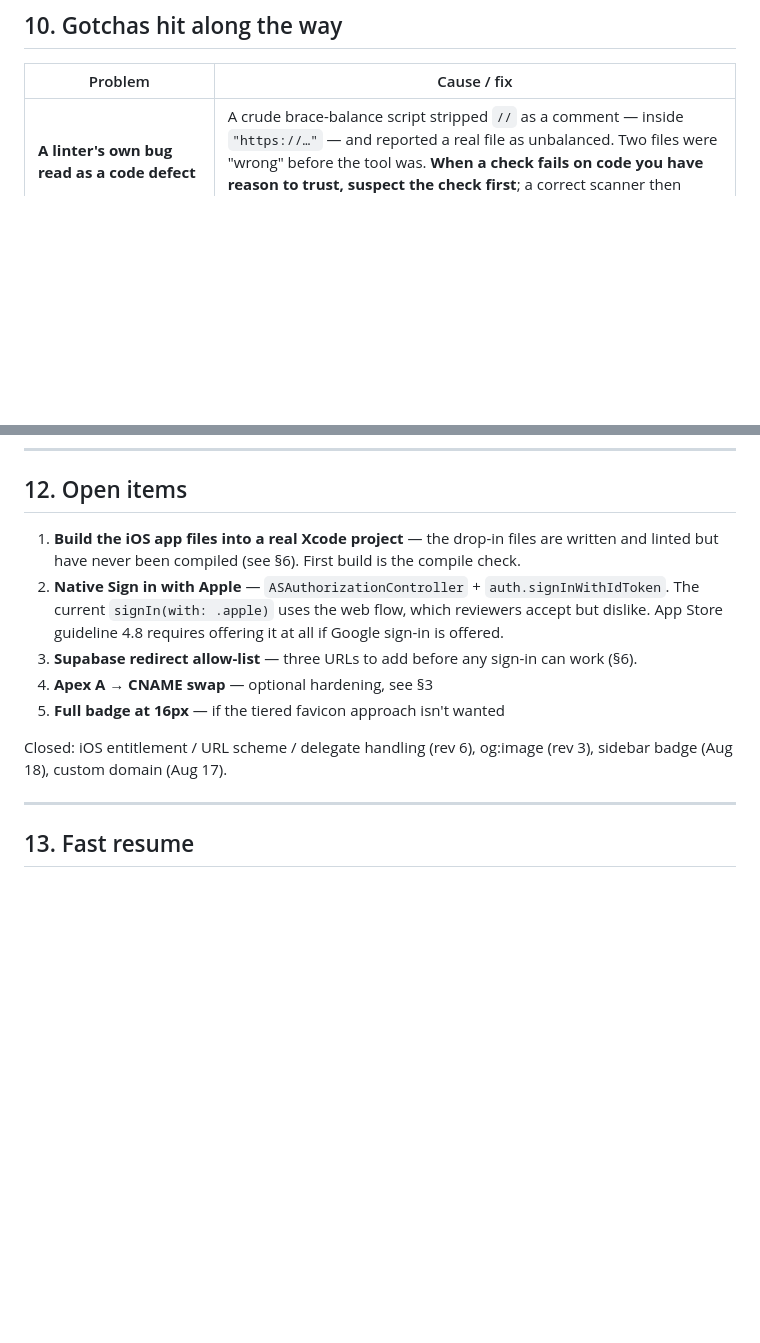
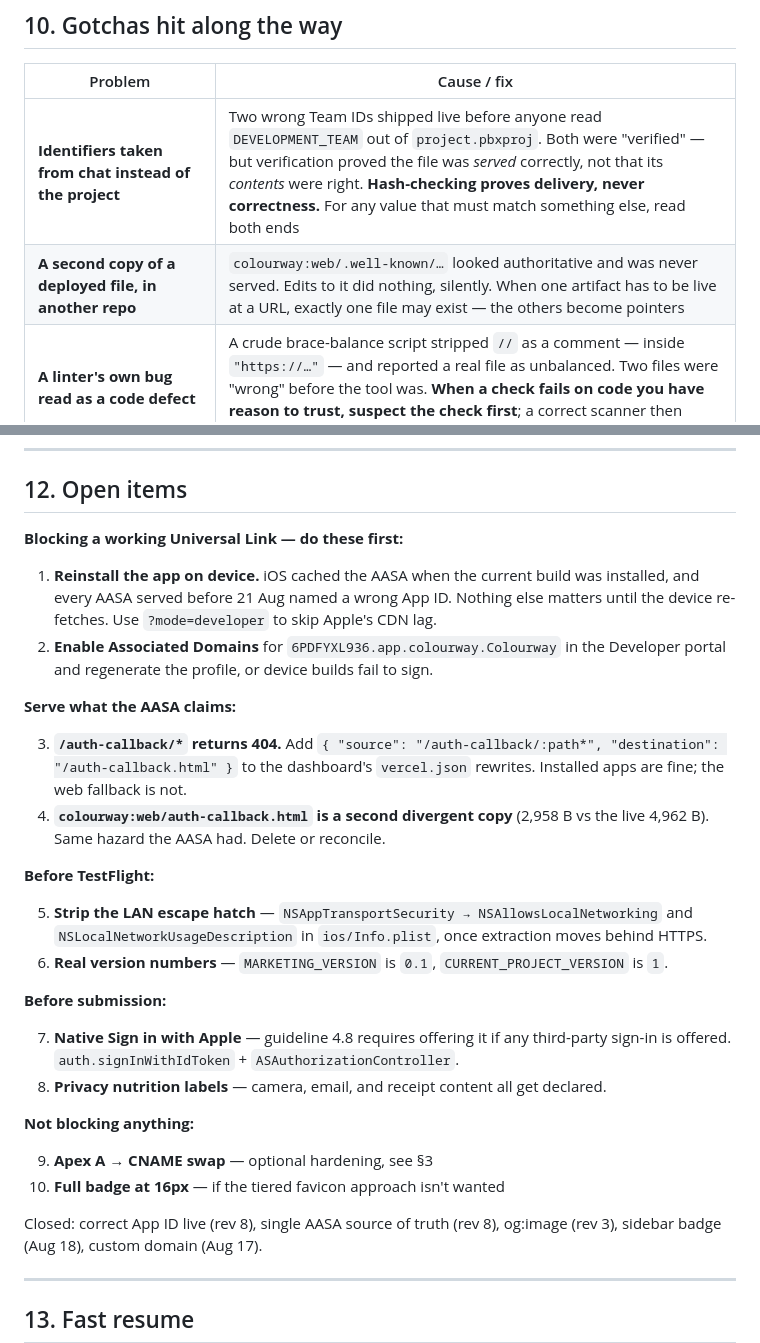
Before and after one commit to meezy416/colourway-dashboard, a Markdown page: PROJECT-REFERENCE.md, 2 parts joined by grey strips. Drawn GitHub-style; blank space fills up the shorter version.

```diff
--- a/PROJECT-REFERENCE.md
+++ b/PROJECT-REFERENCE.md
@@ -477,6 +491,8 @@ Hash-checking beats a 200 status — a 200 can be a stale cached build.
 
 | Problem | Cause / fix |
 |---|---|
+| **Identifiers taken from chat instead of the project** | Two wrong Team IDs shipped live before anyone read `DEVELOPMENT_TEAM` out of `project.pbxproj`. Both were "verified" — but verification proved the file was *served* correctly, not that its *contents* were right. **Hash-checking proves delivery, never correctness.** For any value that must match something else, read both ends |
+| **A second copy of a deployed file, in another repo** | `colourway:web/.well-known/…` looked authoritative and was never served. Edits to it did nothing, silently. When one artifact has to be live at a URL, exactly one file may exist — the others become pointers |
 | **A linter's own bug read as a code defect** | A crude brace-balance script stripped `//` as a comment — inside `"https://…"` — and reported a real file as unbalanced. Two files were "wrong" before the tool was. **When a check fails on code you have reason to trust, suspect the check first**; a correct scanner then found the files clean |
 | `.xcconfig` value silently truncated | `//` starts a comment in xcconfig, so `SUPABASE_URL = https://x.supabase.co` stores `https:`. Write `https:/$()/x.supabase.co` |
 | **Files "missing from the deploy"** | They had never been committed. Before debugging a pipeline, run `git ls-files` or list the repo tree via the API. Tell: if a dotfolder *and* a normal file are both missing, it isn't a dot-pattern `.gitignore` and it isn't the deploy |
@@ -518,16 +534,40 @@ conflict with a UK-spelling app domain, but worth knowing before filing.
 
 ## 12. Open items
 
-1. **Build the iOS app files into a real Xcode project** — the drop-in files are written and
-   linted but have never been compiled (see §6). First build is the compile check.
-2. **Native Sign in with Apple** — `ASAuthorizationController` + `auth.signInWithIdToken`.
-   The current `signIn(with: .apple)` uses the web flow, which reviewers accept but dislike.
-   App Store guideline 4.8 requires offering it at all if Google sign-in is offered.
-3. **Supabase redirect allow-list** — three URLs to add before any sign-in can work (§6).
-4. **Apex A → CNAME swap** — optional hardening, see §3
-5. **Full badge at 16px** — if the tiered favicon approach isn't wanted
+**Blocking a working Universal Link — do these first:**
 
-Closed: iOS entitlement / URL scheme / delegate handling (rev 6), og:image (rev 3),
+1. **Reinstall the app on device.** iOS cached the AASA when the current build was installed,
+   and every AASA served before 21 Aug named a wrong App ID. Nothing else matters until the
+   device re-fetches. Use `?mode=developer` to skip Apple's CDN lag.
+2. **Enable Associated Domains** for `6PDFYXL936.app.colourway.Colourway` in the Developer
+   portal and regenerate the profile, or device builds fail to sign.
+
+**Serve what the AASA claims:**
+
+3. **`/auth-callback/*` returns 404.** Add
+   `{ "source": "/auth-callback/:path*", "destination": "/auth-callback.html" }` to the
+   dashboard's `vercel.json` rewrites. Installed apps are fine; the web fallback is not.
+4. **`colourway:web/auth-callback.html` is a second divergent copy** (2,958 B vs the live
+   4,962 B). Same hazard the AASA had. Delete or reconcile.
+
+**Before TestFlight:**
+
+5. **Strip the LAN escape hatch** — `NSAppTransportSecurity → NSAllowsLocalNetworking` and
+   `NSLocalNetworkUsageDescription` in `ios/Info.plist`, once extraction moves behind HTTPS.
+6. **Real version numbers** — `MARKETING_VERSION` is `0.1`, `CURRENT_PROJECT_VERSION` is `1`.
+
+**Before submission:**
+
+7. **Native Sign in with Apple** — guideline 4.8 requires offering it if any third-party
+   sign-in is offered. `auth.signInWithIdToken` + `ASAuthorizationController`.
+8. **Privacy nutrition labels** — camera, email, and receipt content all get declared.
+
+**Not blocking anything:**
+
+9. **Apex A → CNAME swap** — optional hardening, see §3
+10. **Full badge at 16px** — if the tiered favicon approach isn't wanted
+
+Closed: correct App ID live (rev 8), single AASA source of truth (rev 8), og:image (rev 3),
 sidebar badge (Aug 18), custom domain (Aug 17).
 
 ---
```
Also changed, not shown: other parts of PROJECT-REFERENCE.md (+90 -76 lines).
